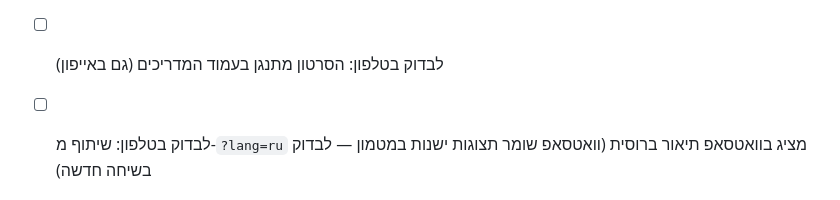
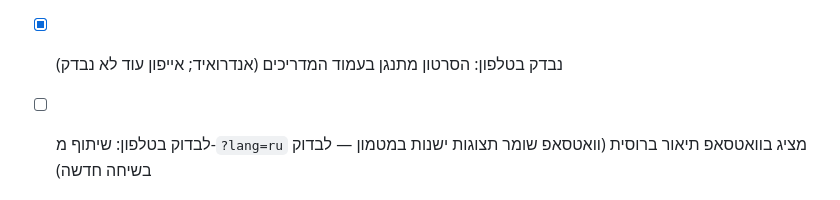
Before and after one commit to ronmailx-boop/easypen, a Markdown page: PROJECT_STATE.md, the part around the change. Drawn GitHub-style.

Commit message:
docs: demo video checked on a phone (#74)
Claude-Session: https://claude.ai/code/session_01D3Nf4P9uWBUi6s7tATT8Ko

Co-authored-by: Claude <noreply@anthropic.com>

```diff
--- a/PROJECT_STATE.md
+++ b/PROJECT_STATE.md
@@ -100,7 +100,7 @@ MVP ראשוני הושלם. חבילת בדיקות e2e נוספה ל-`tests/`
 - [x] תצוגה מקדימה של קישור בשפה: בממשק ברוסית/אנגלית "שתפו את EasyPen" והקישור בהודעת השיתוף מובילים ל-`/ru/` או `/en/` — דף קטן עם og:title/description בשפה (noindex) שמעביר ל-`/?lang=ru|en`. וואטסאפ קורא רק HTML סטטי, ולכן דף הבית תמיד הראה עברית. בדיקת e2e. גרסה 50
 - [x] סרטון תדמית 30 שניות (1080x1920, עברית): `media/easypen-promo-he.mp4` — פתיח, העלאת מסמך, חתימה באצבע, מילוי שם, סימון ✓, שמירה ושיתוף, סיום עם הכתובת. נוצר מקוד: `node scripts/make-promo-video.js` (מפעיל את האפליקציה האמיתית במסגרת טלפון ומקליט). בלי פסקול
 - [x] הסרטון באתר: בראש עמוד המדריכים בעברית ובמדריך "איך לחתום על PDF בטלפון" (אחרי הפתיחה). נטען רק בלחיצה (preload=none + תמונת פתיחה `media/easypen-promo-he.jpg`), JSON-LD מסוג VideoObject. ה-Service Worker לא נוגע ב-`media/` ובבקשות Range. בדיקת e2e. גרסה 51
-- [ ] לבדוק בטלפון: הסרטון מתנגן בעמוד המדריכים (גם באייפון)
+- [x] נבדק בטלפון: הסרטון מתנגן בעמוד המדריכים (אנדרואיד; אייפון עוד לא נבדק)
 - [ ] לבדוק בטלפון: שיתוף מ-`?lang=ru` מציג בוואטסאפ תיאור ברוסית (וואטסאפ שומר תצוגות ישנות במטמון — לבדוק בשיחה חדשה)
 - [x] המסמכים המשפטיים ברוסית: `docs/legal/ru/` (4 מסמכים), נשמרים גם לאופליין. הצהרת הנגישות (עברית/אנגלית) מזכירה עכשיו רוסית. גרסה 48
 - [x] בחירת שפה בקישור: `?lang=ru` / `?lang=en` / `?lang=he` (נשמר ב-sessionStorage ללשונית, נשאר במעבר בין מסכים), `?lang=auto` חוזר לשפת המכשיר. מדיניות פרטיות/עוגיות (3 שפות): שורת sessionStorage. בדיקת e2e. גרסה 49
```
